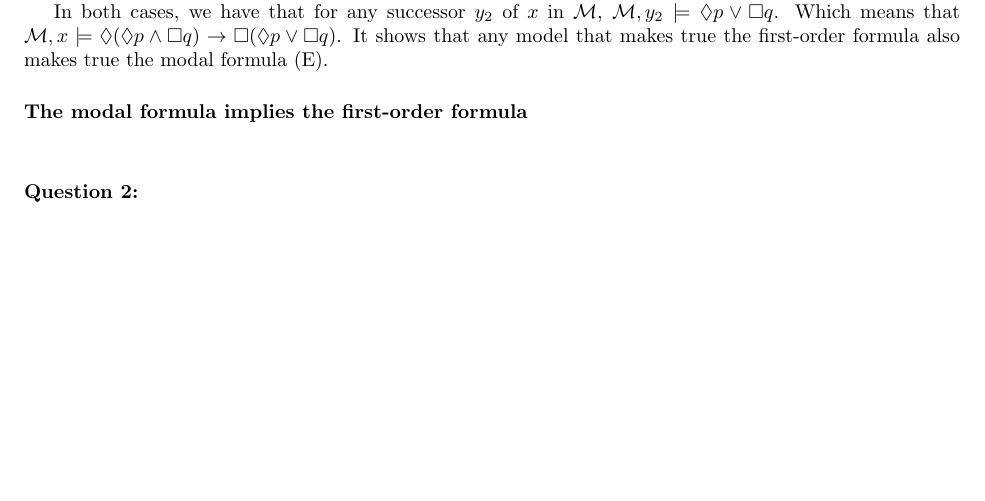
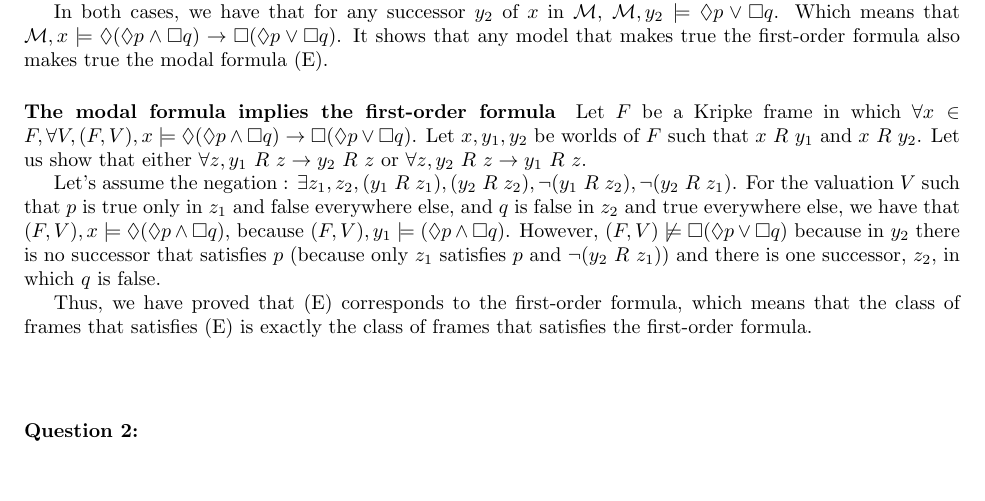
Before and after one commit to Aurele-Barriere/LRC_DM1, a LaTeX document (dm1.tex): part of page 7 of 7, cut so that both start at the same text, the shorter picture padded with empty space. Compiled offline with pdfLaTeX.

Commit message:
exercise 5 question 1 done

```diff
--- a/dm1.tex
+++ b/dm1.tex
@@ -450,9 +450,12 @@ In the case where $\forall z,y_2\ R\ z\rightarrow y_1\ R\ z$, then every success
 In both cases, we have that for any successor $y_2$ of $x$ in $\M$, $\M,y_2\models\Diamond p\vee\Box q$. Which means that $\M,x\models\Diamond(\Diamond p\wedge\Box q)\rightarrow\Box(\Diamond p\vee\Box q)$. It shows that any model that makes true the first-order formula also makes true the modal formula (E).
 
 
+\paragraph{The modal formula implies the first-order formula}
+Let $F$ be a Kripke frame in which $\forall x\in F,\forall V, (F,V),x\models\Diamond(\Diamond p\wedge\Box q)\rightarrow\Box(\Diamond p\vee\Box q)$. Let $x,y_1,y_2$ be worlds of $F$ such that $x\ R\ y_1$ and $x\ R\ y_2$. Let us show that either $\forall z, y_1\ R\ z\rightarrow y_2\ R\ z$ or $\forall z, y_2\ R\ z\rightarrow y_1\ R\ z$.
 
-\paragraph{The modal formula implies the first-order formula}
+Let's assume the negation : $\exists z_1,z_2, (y_1\ R\ z_1), (y_2\ R\ z_2), \neg(y_1\ R\ z_2), \neg(y_2\ R\ z_1)$. For the valuation $V$ such that $p$ is true only in $z_1$ and false everywhere else, and $q$ is false in $z_2$ and true everywhere else, we have that $(F,V),x\models\Diamond(\Diamond p\wedge\Box q)$, because $(F,V),y_1\models(\Diamond p\wedge\Box q)$. However, $(F,V)\not\models\Box(\Diamond p\vee\Box q)$ because in $y_2$ there is no successor that satisfies $p$ (because only $z_1$ satisfies $p$ and $\neg(y_2\ R\ z_1)$) and there is one successor, $z_2$, in which $q$ is false.
 
+Thus, we have proved that (E) corresponds to the first-order formula, which means that the class of frames that satisfies (E) is exactly the class of frames that satisfies the first-order formula.
 
 \question{2}
 \question{3}
```
